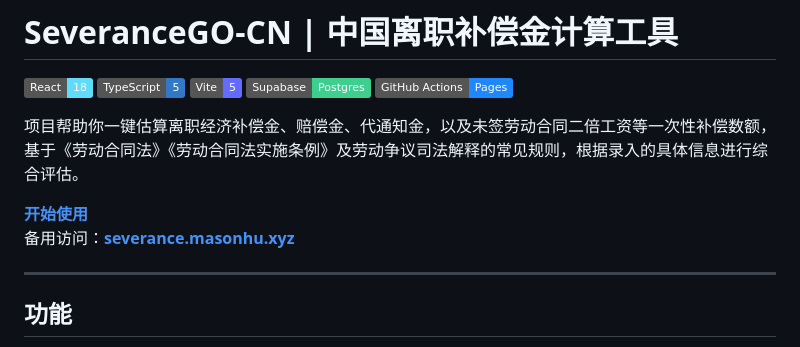
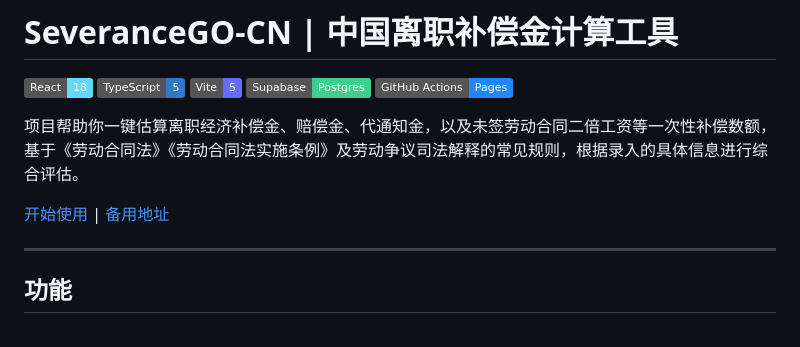
Before and after one commit to masonblog/SeveranceGO-CN, a Markdown page: README.md, the part around the change. Drawn GitHub-style; badges without logos.

```diff
--- a/README.md
+++ b/README.md
@@ -8,8 +8,7 @@
 
 项目帮助你一键估算离职经济补偿金、赔偿金、代通知金，以及未签劳动合同二倍工资等一次性补偿数额，基于《劳动合同法》《劳动合同法实施条例》及劳动争议司法解释的常见规则，根据录入的具体信息进行综合评估。
 
-**[开始使用](https://masonblog.github.io/SeveranceGO-CN/)**
-备用访问：**[severance.masonhu.xyz](https://severance.masonhu.xyz/)**
+[开始使用](https://masonblog.github.io/SeveranceGO-CN/) | [备用地址](https://severance.masonhu.xyz/)
 
 ---
 
```
